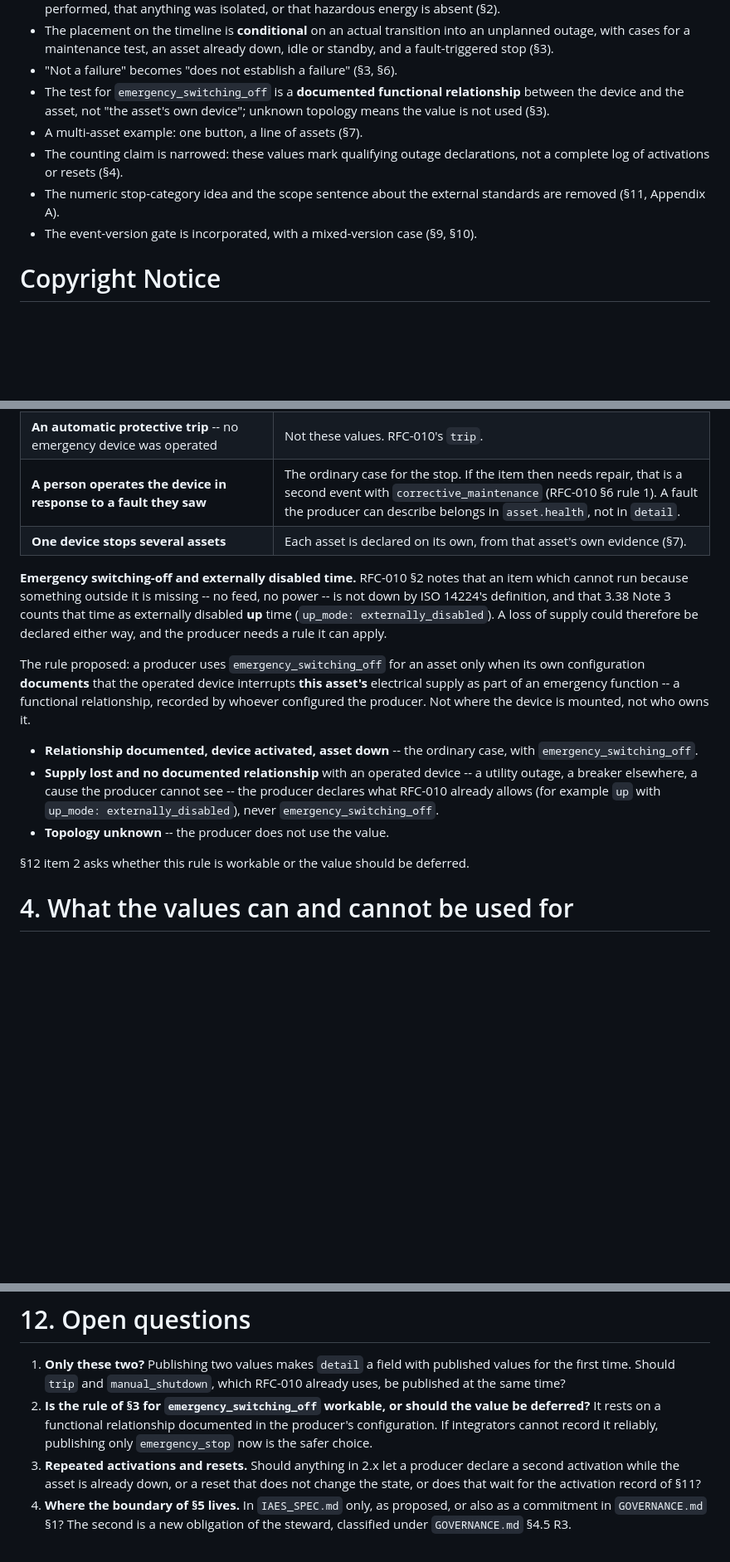
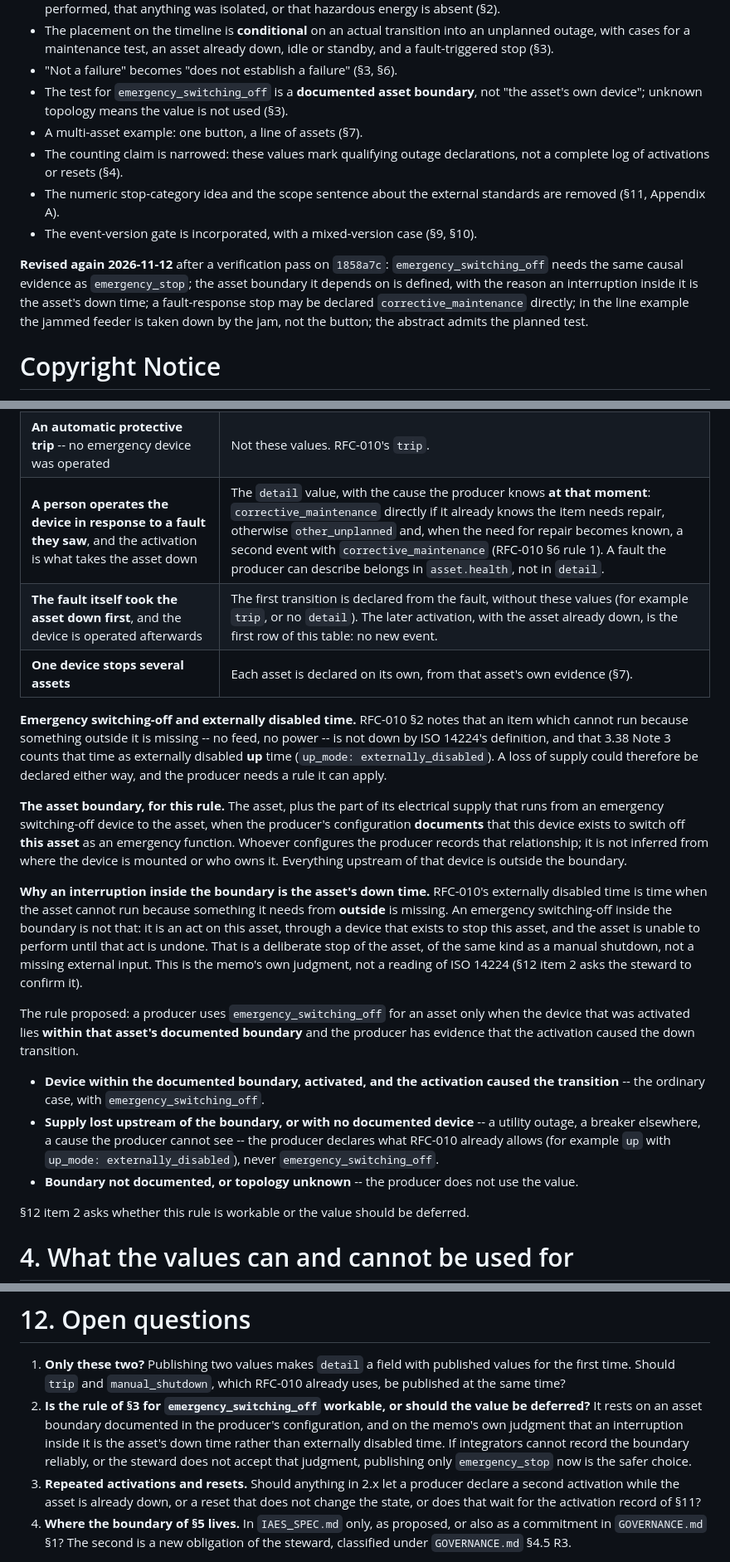
Before and after one commit to wertek-ai/iaes, a Markdown page: rfc/IAES-RFC-014.md, 3 parts joined by grey strips. Shown at 83% size. Rendered like a GitHub page; blank space fills up the shorter version.

Commit message:
RFC-014 (Draft): tercera ronda tras la verificación de 1858a7c
- emergency_switching_off exige la misma evidencia causal que emergency_stop.
- Se define la frontera del activo (del dispositivo de desconexión de emergencia
  documentado hacia el activo) y por qué una interrupción dentro de ella es tiempo
  de paro del activo y no tiempo «externally disabled»; queda como juicio propio
  del memo, a confirmar por el steward (§12, pregunta 2).
- Un paro por una falla vista puede declararse corrective_maintenance de entrada;
  y si la falla tumbó el activo antes del botón, la primera transición es de la
  falla, sin estos valores.
- En el ejemplo de la línea, el alimentador atascado lo tumbó el atasco, no el
  botón: dos paros declarados como emergency_stop, no tres.
- El resumen admite la prueba planeada.

Co-Authored-By: Claude Opus 5.5 <noreply@anthropic.com>

```diff
--- a/rfc/IAES-RFC-014.md
+++ b/rfc/IAES-RFC-014.md
@@ -43,15 +43,22 @@ wertek-ai/iaes#44) and 010 to 013 are taken.
   an unplanned outage, with cases for a maintenance test, an asset already down,
   idle or standby, and a fault-triggered stop (§3).
 - "Not a failure" becomes "does not establish a failure" (§3, §6).
-- The test for `emergency_switching_off` is a **documented functional
-  relationship** between the device and the asset, not "the asset's own
-  device"; unknown topology means the value is not used (§3).
+- The test for `emergency_switching_off` is a **documented asset boundary**,
+  not "the asset's own device"; unknown topology means the value is not used
+  (§3).
 - A multi-asset example: one button, a line of assets (§7).
 - The counting claim is narrowed: these values mark qualifying outage
   declarations, not a complete log of activations or resets (§4).
 - The numeric stop-category idea and the scope sentence about the external
   standards are removed (§11, Appendix A).
 - The event-version gate is incorporated, with a mixed-version case (§9, §10).
+
+**Revised again 2026-11-12** after a verification pass on `1858a7c`:
+`emergency_switching_off` needs the same causal evidence as `emergency_stop`; the
+asset boundary it depends on is defined, with the reason an interruption inside
+it is the asset's down time; a fault-response stop may be declared
+`corrective_maintenance` directly; in the line example the jammed feeder is
+taken down by the jam, not the button; the abstract admits the planned test.
 
 # Copyright Notice
 
@@ -182,7 +190,8 @@ cause stays what the producer would declare under RFC-010 anyway.
 | **An authorized test of the device during a planned activity**, with the asset up | A planned outage, if the producer knows it was planned: `down_kind: planned`, `down_cause: other_planned`, with the `detail` value. |
 | **The asset is up and idle or in standby** when the device is operated | The ordinary case **only if** the producer declares a transition: the asset is now unable to perform until the device is reset. A producer that cannot tell declares nothing. |
 | **An automatic protective trip** -- no emergency device was operated | Not these values. RFC-010's `trip`. |
-| **A person operates the device in response to a fault they saw** | The ordinary case for the stop. If the item then needs repair, that is a second event with `corrective_maintenance` (RFC-010 §6 rule 1). A fault the producer can describe belongs in `asset.health`, not in `detail`. |
+| **A person operates the device in response to a fault they saw**, and the activation is what takes the asset down | The `detail` value, with the cause the producer knows **at that moment**: `corrective_maintenance` directly if it already knows the item needs repair, otherwise `other_unplanned` and, when the need for repair becomes known, a second event with `corrective_maintenance` (RFC-010 §6 rule 1). A fault the producer can describe belongs in `asset.health`, not in `detail`. |
+| **The fault itself took the asset down first**, and the device is operated afterwards | The first transition is declared from the fault, without these values (for example `trip`, or no `detail`). The later activation, with the asset already down, is the first row of this table: no new event. |
 | **One device stops several assets** | Each asset is declared on its own, from that asset's own evidence (§7). |
 
 **Emergency switching-off and externally disabled time.** RFC-010 §2 notes that
@@ -192,19 +201,36 @@ time as externally disabled **up** time (`up_mode: externally_disabled`). A loss
 of supply could therefore be declared either way, and the producer needs a rule
 it can apply.
 
+**The asset boundary, for this rule.** The asset, plus the part of its
+electrical supply that runs from an emergency switching-off device to the
+asset, when the producer's configuration **documents** that this device exists
+to switch off **this asset** as an emergency function. Whoever configures the
+producer records that relationship; it is not inferred from where the device is
+mounted or who owns it. Everything upstream of that device is outside the
+boundary.
+
+**Why an interruption inside the boundary is the asset's down time.** RFC-010's
+externally disabled time is time when the asset cannot run because something
+it needs from **outside** is missing. An emergency switching-off inside the
+boundary is not that: it is an act on this asset, through a device that exists
+to stop this asset, and the asset is unable to perform until that act is
+undone. That is a deliberate stop of the asset, of the same kind as a manual
+shutdown, not a missing external input. This is the memo's own judgment, not a
+reading of ISO 14224 (§12 item 2 asks the steward to confirm it).
+
 The rule proposed: a producer uses `emergency_switching_off` for an asset only
-when its own configuration **documents** that the operated device interrupts
-**this asset's** electrical supply as part of an emergency function -- a
-functional relationship, recorded by whoever configured the producer. Not where
-the device is mounted, not who owns it.
+when the device that was activated lies **within that asset's documented
+boundary** and the producer has evidence that the activation caused the down
+transition.
 
-- **Relationship documented, device activated, asset down** -- the ordinary
-  case, with `emergency_switching_off`.
-- **Supply lost and no documented relationship** with an operated device -- a
+- **Device within the documented boundary, activated, and the activation caused
+  the transition** -- the ordinary case, with `emergency_switching_off`.
+- **Supply lost upstream of the boundary, or with no documented device** -- a
   utility outage, a breaker elsewhere, a cause the producer cannot see -- the
   producer declares what RFC-010 already allows (for example `up` with
   `up_mode: externally_disabled`), never `emergency_switching_off`.
-- **Topology unknown** -- the producer does not use the value.
+- **Boundary not documented, or topology unknown** -- the producer does not use
+  the value.
 
 §12 item 2 asks whether this rule is workable or the value should be deferred.
 
@@ -478,9 +508,12 @@ Future work, mentioned so it is not proposed by accident:
    published values for the first time. Should `trip` and `manual_shutdown`,
    which RFC-010 already uses, be published at the same time?
 2. **Is the rule of §3 for `emergency_switching_off` workable, or should the
-   value be deferred?** It rests on a functional relationship documented in the
-   producer's configuration. If integrators cannot record it reliably,
-   publishing only `emergency_stop` now is the safer choice.
+   value be deferred?** It rests on an asset boundary documented in the
+   producer's configuration, and on the memo's own judgment that an
+   interruption inside it is the asset's down time rather than externally
+   disabled time. If integrators cannot record the boundary reliably, or the
+   steward does not accept that judgment, publishing only `emergency_stop` now
+   is the safer choice.
 3. **Repeated activations and resets.** Should anything in 2.x let a producer
    declare a second activation while the asset is already down, or a reset that
    does not change the state, or does that wait for the activation record of
```
Also changed, not shown: other parts of rfc/IAES-RFC-014.md (+18 -13 lines).
